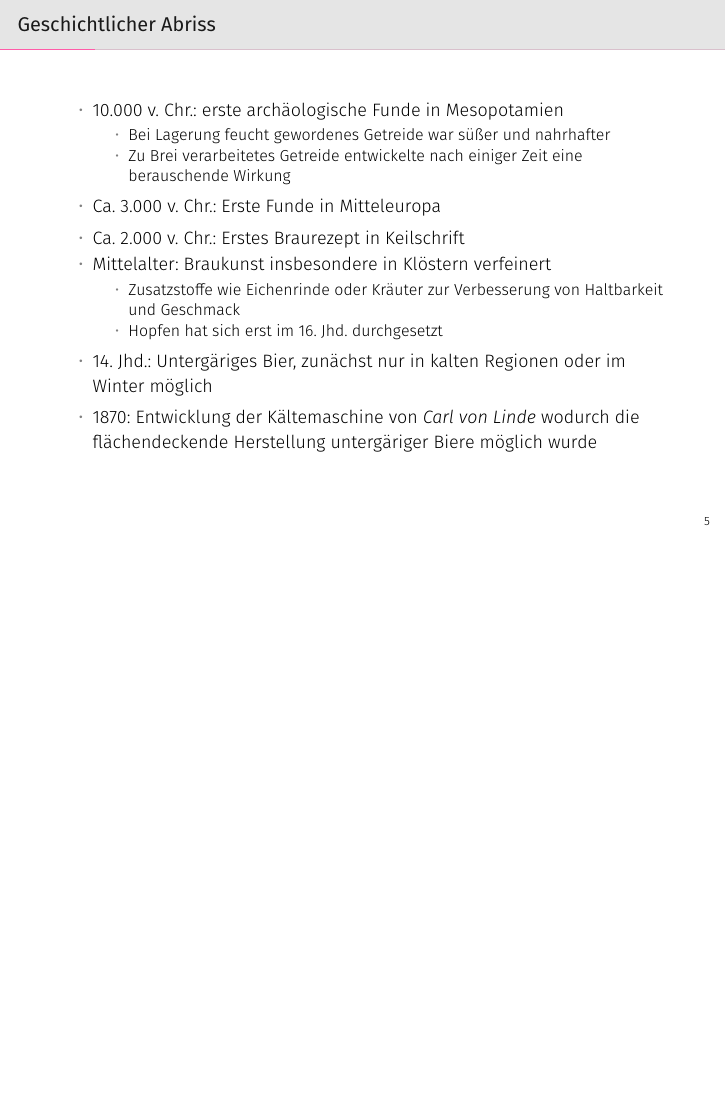
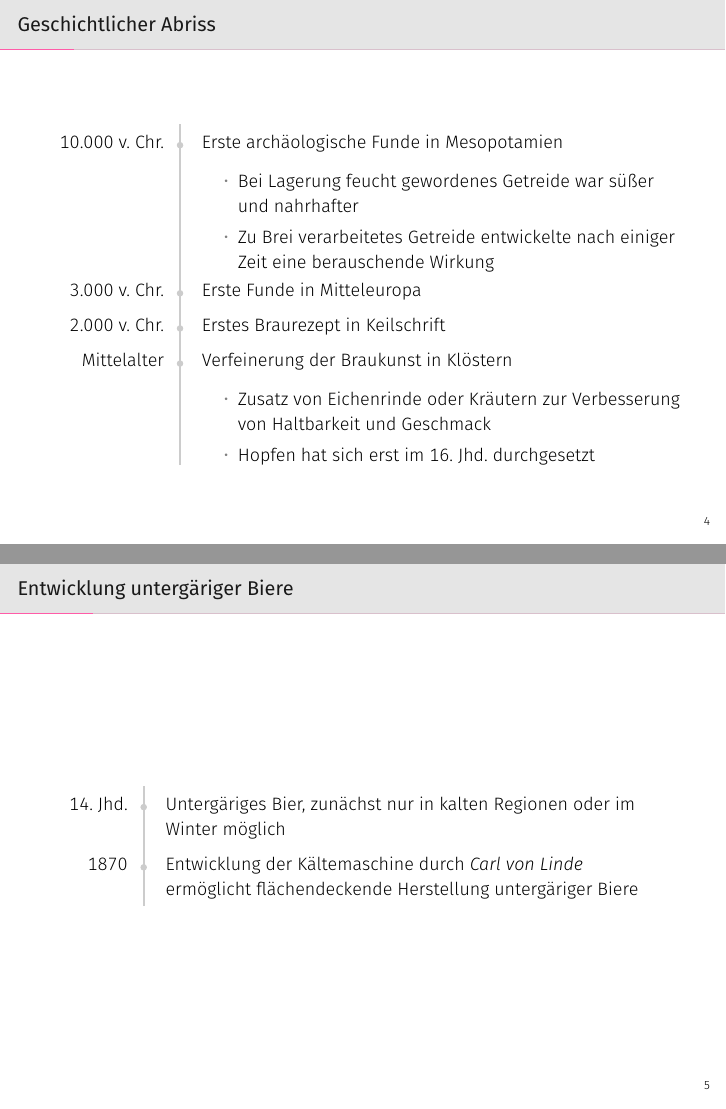
Before and after one commit to brewpeople/akk-workshop-2017, LaTeX slides (workshop.tex): page 8 of 46 before the commit and pages 7 and 8 of 47 after it, the two joined at a grey line, the shorter picture padded with empty space. Compiled offline with XeLaTeX.

Commit message:
Make timeline out of history

```diff
--- a/workshop.tex
+++ b/workshop.tex
@@ -7,6 +7,9 @@
 \usepackage{booktabs}
 \usepackage{siunitx}
 \usepackage{mhchem}
+\usepackage{colortbl}
+% \usepackage{enumitem}
+
 
 \usetikzlibrary{positioning}
 
@@ -22,6 +25,7 @@
   \volP{\,vol}
 
 \newcommand{\forward}[1]{\textbf{→\,#1}}
+\newcommand{\timelinesep}{\color{black!20}\makebox[0pt]{\tikz{\draw[fill=black!20] circle(0.3ex);}}\hskip-0.5pt\vrule width 1pt\hspace{\labelsep}}
 
 \title{Der große Bierbrauworkshop}
 \author{Im Arbeitskreis Kultur und Kommunikation --- Karlsruhe}
@@ -83,6 +87,46 @@
       unvermeidbare Anteile wieder ausgeschieden werden.
   \end{enumerate}
 \end{frame}
+\begin{frame}{Geschichtlicher Abriss}
+  \begin{table}
+    \renewcommand\arraystretch{1.4}\arrayrulecolor{red}
+    \begin{tabular}{@{\,}r <{\hskip 2pt} !{\timelinesep}
+      >{\raggedright\arraybackslash}p{8.5cm}}
+      \addlinespace[1.5ex]
+      10.000 v. Chr. & Erste archäologische Funde in Mesopotamien
+        \begin{minipage}[t]{\linewidth}
+          \begin{itemize}
+            \item Bei Lagerung feucht gewordenes Getreide war süßer und
+              nahrhafter
+            \item Zu Brei verarbeitetes Getreide entwickelte nach einiger Zeit
+              eine berauschende Wirkung
+          \end{itemize}
+        \end{minipage}\\
+      3.000 v. Chr. & Erste Funde in Mitteleuropa\\
+      2.000 v. Chr. & Erstes Braurezept in Keilschrift\\
+      Mittelalter & Verfeinerung der Braukunst in Klöstern
+        \begin{minipage}[t]{\linewidth}
+          \begin{itemize}
+            \item Zusatz von Eichenrinde oder Kräutern zur Verbesserung von
+              Haltbarkeit und Geschmack
+            \item Hopfen hat sich erst im 16. Jhd. durchgesetzt
+          \end{itemize}
+        \end{minipage}
+    \end{tabular}
+  \end{table}
+\end{frame}
+\begin{frame}{Entwicklung untergäriger Biere}
+  \begin{table}
+    \renewcommand\arraystretch{1.4}\arrayrulecolor{red}
+    \begin{tabular}{@{\,}r <{\hskip 2pt} !{\timelinesep}
+      >{\raggedright\arraybackslash}p{8.5cm}}
+      \addlinespace[1.5ex]
+      14. Jhd. & Untergäriges Bier, zunächst nur in kalten Regionen oder im Winter möglich\\
+      1870 & Entwicklung der Kältemaschine durch \emph{Carl von Linde}
+      ermöglicht flächendeckende Herstellung untergäriger Biere
+    \end{tabular}
+  \end{table}
+\end{frame}
 \begin{frame}{Reinheitsgebot}
   \begin{itemize}
     \item Marketingbegriff aus dem 20. Jahrhundert mit Bezug auf eine
@@ -98,24 +142,6 @@
       kainem Pier / merer Stuckh / dann \textbf{allain Gersten / Hopffen / und
       Wasser} /
       genomen unnd gepraucht sölle werden.}}
-  \end{itemize}
-\end{frame}
-\begin{frame}{Geschichtlicher Abriss}
-  \begin{itemize}
-  	\item 10.000 v. Chr.: erste archäologische Funde in Mesopotamien
-  	\begin{itemize}
-  		\item Bei Lagerung feucht gewordenes Getreide war süßer und nahrhafter
-  		\item Zu Brei verarbeitetes Getreide entwickelte nach einiger Zeit eine berauschende Wirkung
-  	\end{itemize}
-  	\item Ca. 3.000 v. Chr.: Erste Funde in Mitteleuropa
-  	\item Ca. 2.000 v. Chr.: Erstes Braurezept in Keilschrift
-  	\item Mittelalter: Braukunst insbesondere in Klöstern verfeinert
-  	\begin{itemize}
-  		\item Zusatzstoffe wie Eichenrinde oder Kräuter zur Verbesserung von Haltbarkeit und Geschmack
-  		\item Hopfen hat sich erst im 16. Jhd. durchgesetzt
-  	\end{itemize}
-  	\item 14. Jhd.: Untergäriges Bier, zunächst nur in kalten Regionen oder im Winter möglich
-  	\item 1870: Entwicklung der Kältemaschine von \emph{Carl von Linde} wodurch die flächendeckende Herstellung untergäriger Biere möglich wurde
   \end{itemize}
 \end{frame}
 
```
Also changed, not shown: workshop.tex (12 more changed lines).
